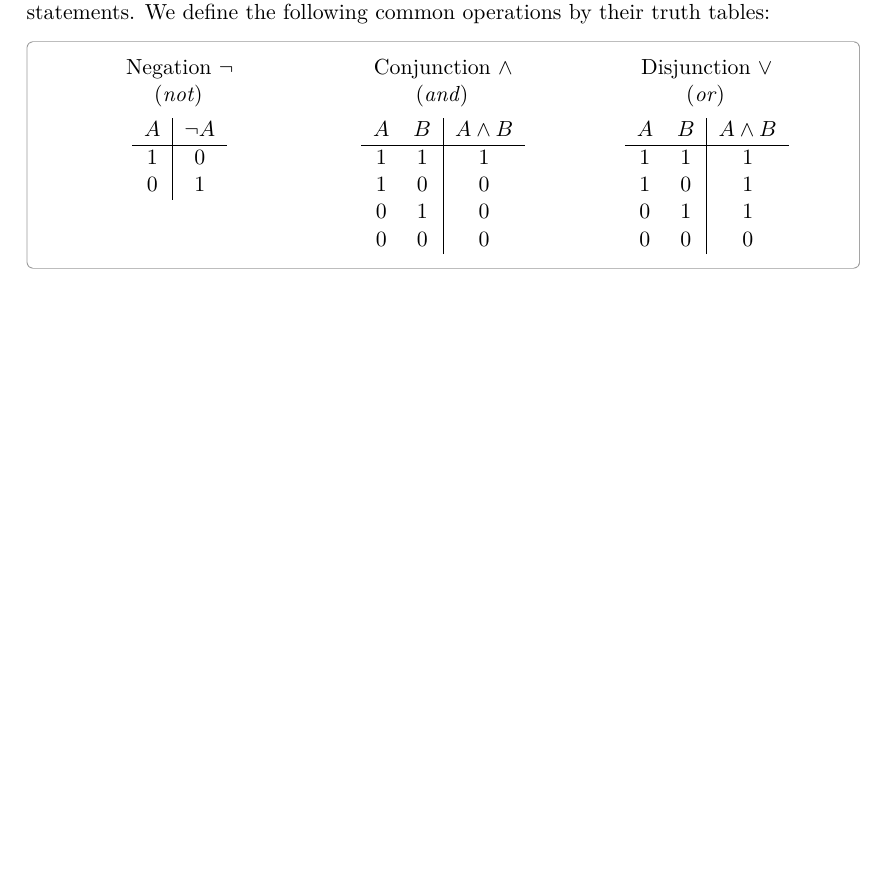
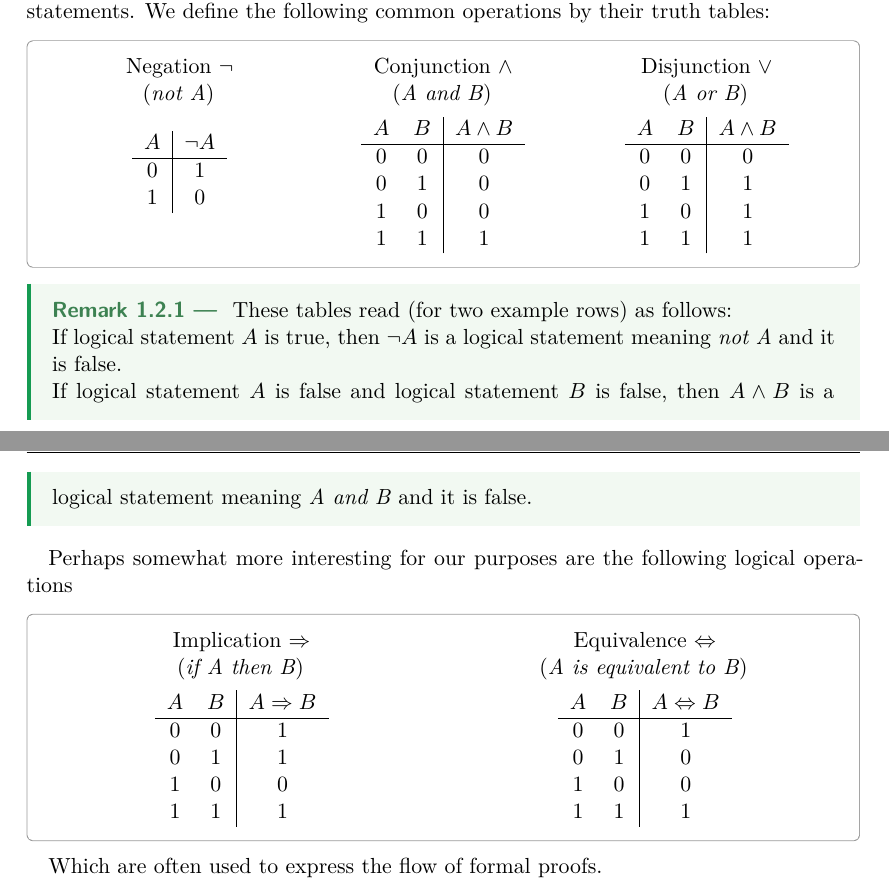
Before and after one commit to StevanMiladinovic/napkin-cs, a LaTeX thesis (Napkin_CS.tex, which reads tex/foundations/logic.tex): part of page 21 of 69 before the commit and two parts of pages 21 and 22 of 69 after it, the two joined at a grey line, cut so that both start at the same text, the shorter picture padded with empty space. Compiled offline with XeLaTeX.

Commit message:
Minor fixes, adding implication and equivalence

```diff
--- a/tex/foundations/logic.tex
+++ b/tex/foundations/logic.tex
@@ -41,22 +41,25 @@ truth tables:
   \begin{minipage}[t]{0.32\textwidth}
     \centering
     \vspace{-10pt} % reduce space above caption
-    \captionof{table}{Negation \(\neg\) \\(\emph{not})}
-    \vspace{3pt}  % add space between caption and table
+    \captionof{table}{Negation \(\neg\) \\(\emph{not A})}
+    \vspace{10pt}  % add space between caption and table
     \begin{tabular}{c|c}
       \(A\) & \(\neg A\) \\
       \hline
-      1 & 0 \\
-      0 & 1
+      0 & 1 \\
+      1 & 0
     \end{tabular}
   \end{minipage}
   \hfill
   \begin{minipage}[t]{0.32\textwidth}
     \centering
     \vspace{-10pt}
-    \captionof{table}{Conjunction \(\land\) \\(\emph{and})}
+    \captionof{table}{Conjunction \(\land\) \\(\emph{A and B})}
     \vspace{3pt}
     \begin{tabular}{cc|c}
       \(A\) & \(B\) & \(A \land B\)\\
       \hline
+      0 & 0 & 0 \\
+      0 & 1 & 0 \\
+      1 & 0 & 0 \\
       1 & 1 & 1 \\
@@ -69,10 +69,33 @@ truth tables:
   \begin{minipage}[t]{0.32\textwidth}
     \centering
     \vspace{-10pt}
-    \captionof{table}{Disjunction \(\lor\) \\(\emph{or})}
+    \captionof{table}{Disjunction \(\lor\) \\(\emph{A or B})}
     \vspace{3pt}
     \begin{tabular}{cc|c}
       \(A\) & \(B\) & \(A \land B\)\\
       \hline
+      0 & 0 & 0 \\
+      0 & 1 & 1 \\
+      1 & 0 & 1 \\
       1 & 1 & 1 \\
-      1 & 0 & 1 \\
+    \end{tabular}
+  \end{minipage}
+\end{tcolorbox}
+
+\begin{remark}
+  These tables read (for two example rows) as follows: \\
+  If logical statement \(A\) is true, then \(\neg A\) is a logical statement
+  meaning \emph{not A} and it is false.\\
+  If logical statement \(A\) is false and logical statement \(B\)
+  is false, then \(A \land B\) is a logical statement meaning
+  \emph{A and B} and it is false.
+\end{remark}
+
+Perhaps somewhat more interesting for our purposes are the following logical
+operations
+
+\begin{tcolorbox}[colframe=gray!80, colback=white, boxrule=0.4pt, top=4pt, bottom=4pt]
+  \begin{minipage}[t]{0.48\textwidth}
+    \centering
+    \vspace{-10pt}
+    \captionof{table}{Implication \(\Rightarrow\) \\(\emph{if A then B})}
@@ -80,0 +111,7 @@ truth tables:
+  \end{minipage}
+  \hfill
+  \begin{minipage}[t]{0.48\textwidth}
+    \centering
+    \vspace{-10pt}
+    \captionof{table}{Equivalence \(\Leftrightarrow\) \\
+      (\emph{A is equivalent to B})}
@@ -84,0 +131 @@ truth tables:
+Which are often used to express the flow of formal proofs.
```
Also changed, not shown: Napkin_CS.tex (+2 -0 lines), tex/frontmatter/salespitch.tex (+3 -2 lines), tex/foundations/logic.tex (21 more changed lines).
